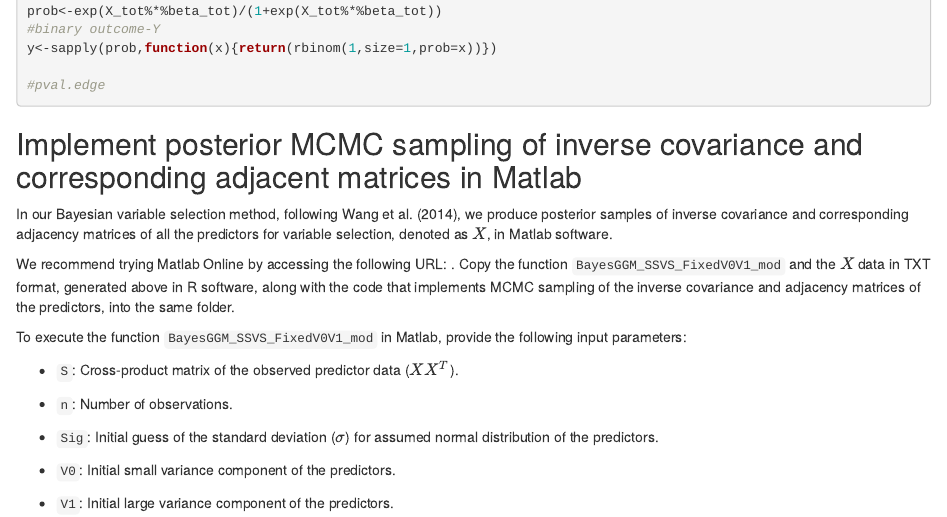
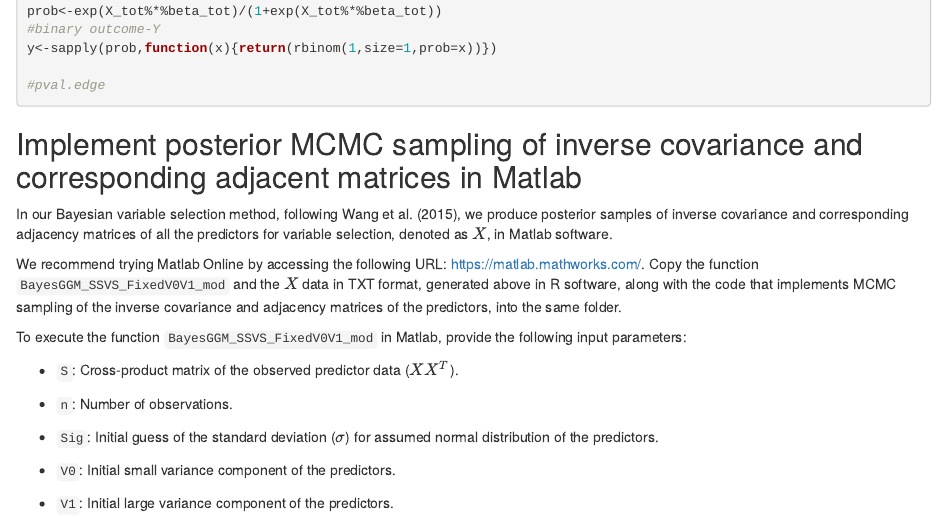
Before and after one commit to yuy113/yuy113.github.io, an R Markdown document (Web/BVSDEP2ADJQuickUserGuidance.Rmd): the page in a window 1100 px wide, from 1600 px down. Rendered offline with R 4.5, knitr and Pandoc, with nearby package versions; drawn as R Markdown's standard HTML page in place of the format the file asks for; code that draws random numbers runs with fixed seeds of ours; some code elsewhere in the file could not run offline.

Commit message:
Update BVSDEP2ADJQuickUserGuidance.Rmd

```diff
--- a/Web/BVSDEP2ADJQuickUserGuidance.Rmd
+++ b/Web/BVSDEP2ADJQuickUserGuidance.Rmd
@@ -95,9 +95,9 @@ y<-sapply(prob,function(x){return(rbinom(1,size=1,prob=x))})
 
 ## Implement posterior MCMC sampling of inverse covariance and corresponding adjacent matrices in Matlab
 
-In our Bayesian variable selection method, following Wang et al. (2014), we produce posterior samples of inverse covariance and corresponding adjacency matrices of all the predictors for variable selection, denoted as $X$, in Matlab software.
+In our Bayesian variable selection method, following Wang et al. (2015), we produce posterior samples of inverse covariance and corresponding adjacency matrices of all the predictors for variable selection, denoted as $X$, in Matlab software.
 
-We recommend trying Matlab Online by accessing the following URL: \url{https://matlab.mathworks.com/}. Copy the function `BayesGGM_SSVS_FixedV0V1_mod` and the $X$ data in TXT format, generated above in R software, along with the code that implements MCMC sampling of the inverse covariance and adjacency matrices of the predictors, into the same folder.
+We recommend trying Matlab Online by accessing the following URL: https://matlab.mathworks.com/. Copy the function `BayesGGM_SSVS_FixedV0V1_mod` and the $X$ data in TXT format, generated above in R software, along with the code that implements MCMC sampling of the inverse covariance and adjacency matrices of the predictors, into the same folder.
 
 To execute the function `BayesGGM_SSVS_FixedV0V1_mod` in Matlab, provide the following input parameters:
 
```
